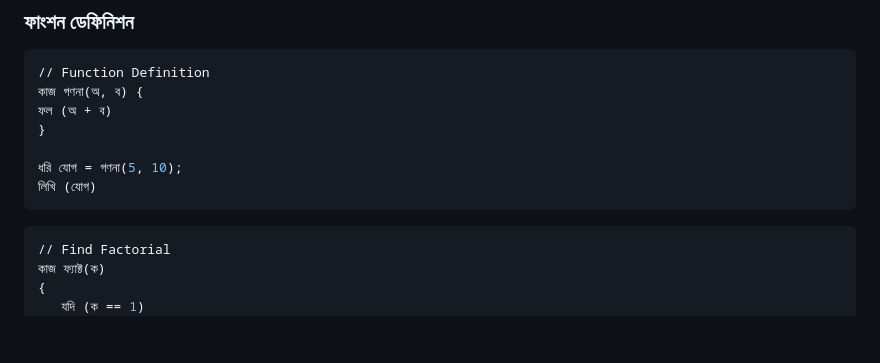
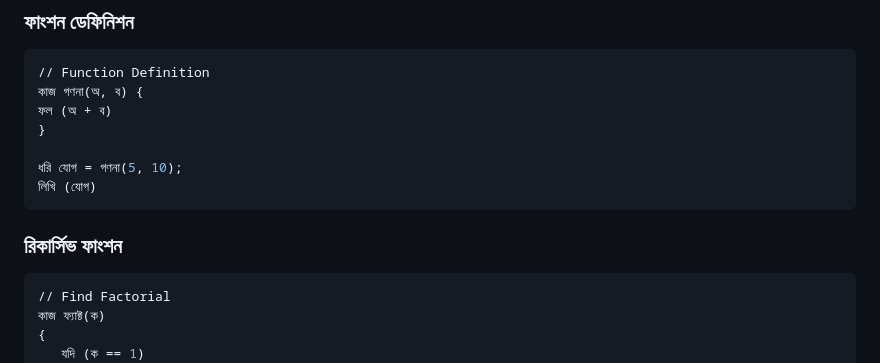
Before and after one commit to anisurrahmanlikhon/Bangla-Programming, a Markdown page: README.md, the part around the change. Drawn GitHub-style; blank space fills up the shorter version.

````diff
--- a/README.md
+++ b/README.md
@@ -80,7 +80,7 @@
 ধরি যোগ = গণনা(5, 10);
 লিখি (যোগ)
 ```
-
+### রিকার্সিভ ফাংশন
 ```Python
 // Find Factorial
 কাজ ফ্যাক্ট(ক)
````
